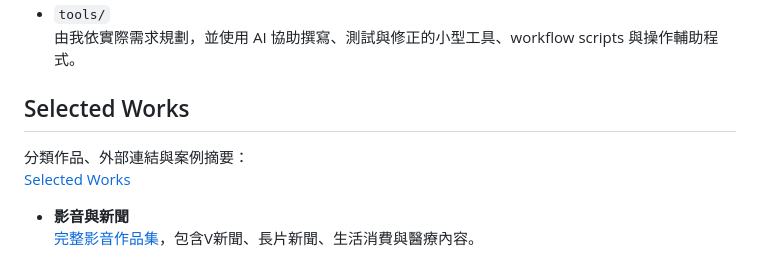
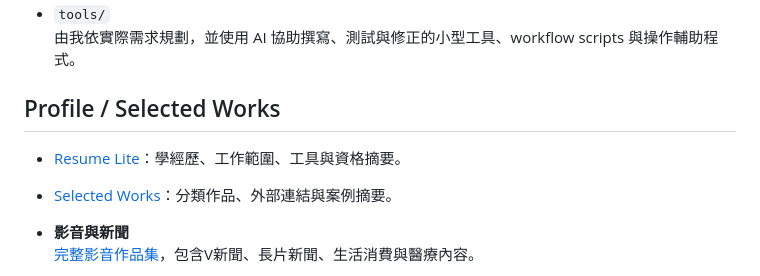
Before and after one commit to HaruLerrz/belka-field-notes, a Markdown page: README.md, the part around the change. GitHub-like rendering.

Commit message:
Add Resume Lite to the root navigation
Add direct root README links to the resume summary and selected works pages.

```diff
--- a/README.md
+++ b/README.md
@@ -39,10 +39,10 @@
 * `tools/`
   由我依實際需求規劃，並使用 AI 協助撰寫、測試與修正的小型工具、workflow scripts 與操作輔助程式。
 
-## Selected Works
+## Profile / Selected Works
 
-分類作品、外部連結與案例摘要：
-[Selected Works](profile/works.md)
+* [Resume Lite](profile/resume-lite.md)：學經歷、工作範圍、工具與資格摘要。
+* [Selected Works](profile/works.md)：分類作品、外部連結與案例摘要。
 
 * **影音與新聞**
   [完整影音作品集](https://linktr.ee/jacksunexe)，包含V新聞、長片新聞、生活消費與醫療內容。
```
